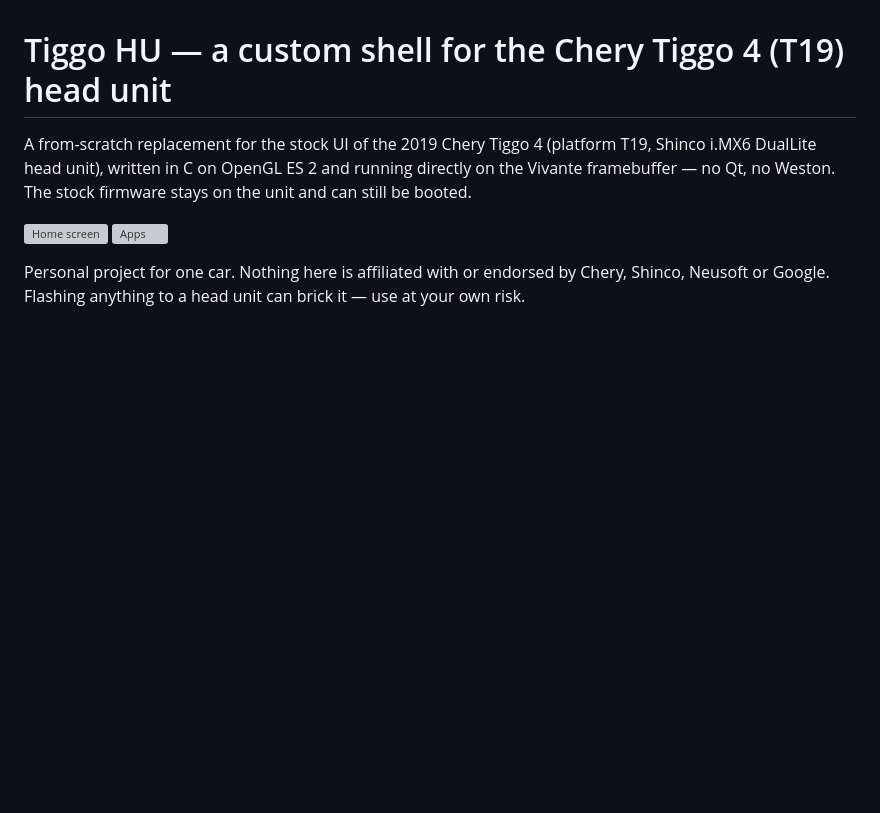
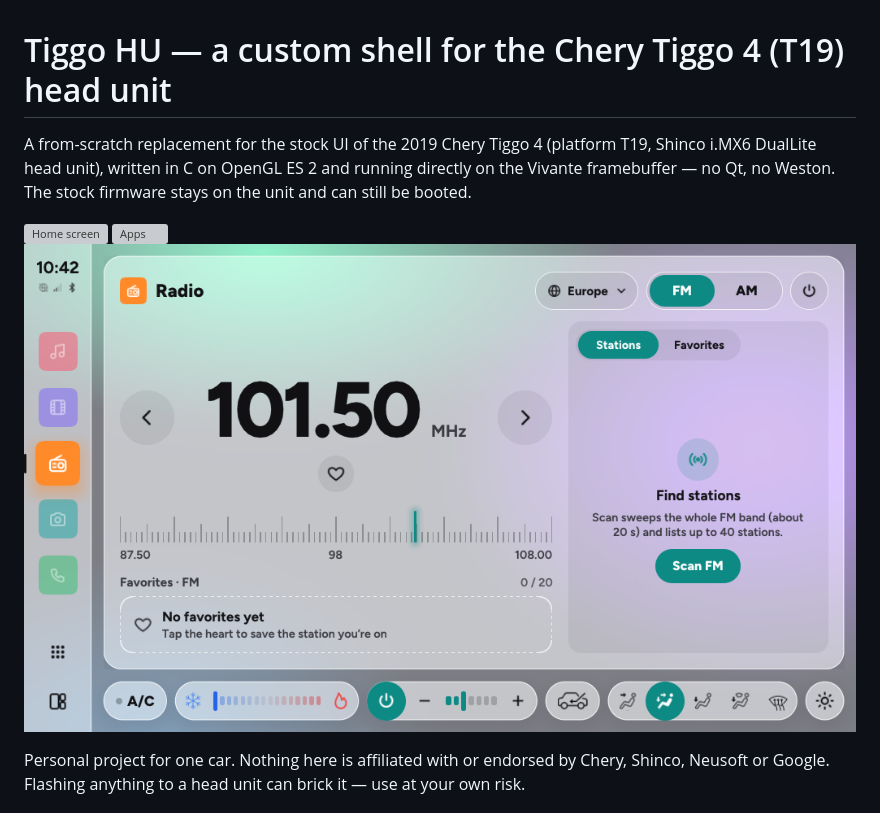
Before and after one commit to sky9t-sulia/chery-tiggo-t19-hu, a Markdown page: README.md, the part around the change. Drawn GitHub-style; pictures changed too: docs/screenshot-radio.png (added); blank space fills up the shorter version; grey boxes are pictures that could not be loaded.

Commit message:
README: radio screen screenshot
Co-Authored-By: Claude Opus 5.5 <noreply@anthropic.com>
Claude-Session: https://claude.ai/code/session_019RFbnsS1VKaZ2WF53KESoL

```diff
--- a/README.md
+++ b/README.md
@@ -6,6 +6,7 @@ The stock firmware stays on the unit and can still be booted.
 
 ![Home screen](docs/screenshot-home.png)
 ![Apps](docs/screenshot-apps.png)
+![Radio](docs/screenshot-radio.png)
 
 Personal project for one car. Nothing here is affiliated with or endorsed by Chery, Shinco, Neusoft or Google.
 Flashing anything to a head unit can brick it — use at your own risk.
```
